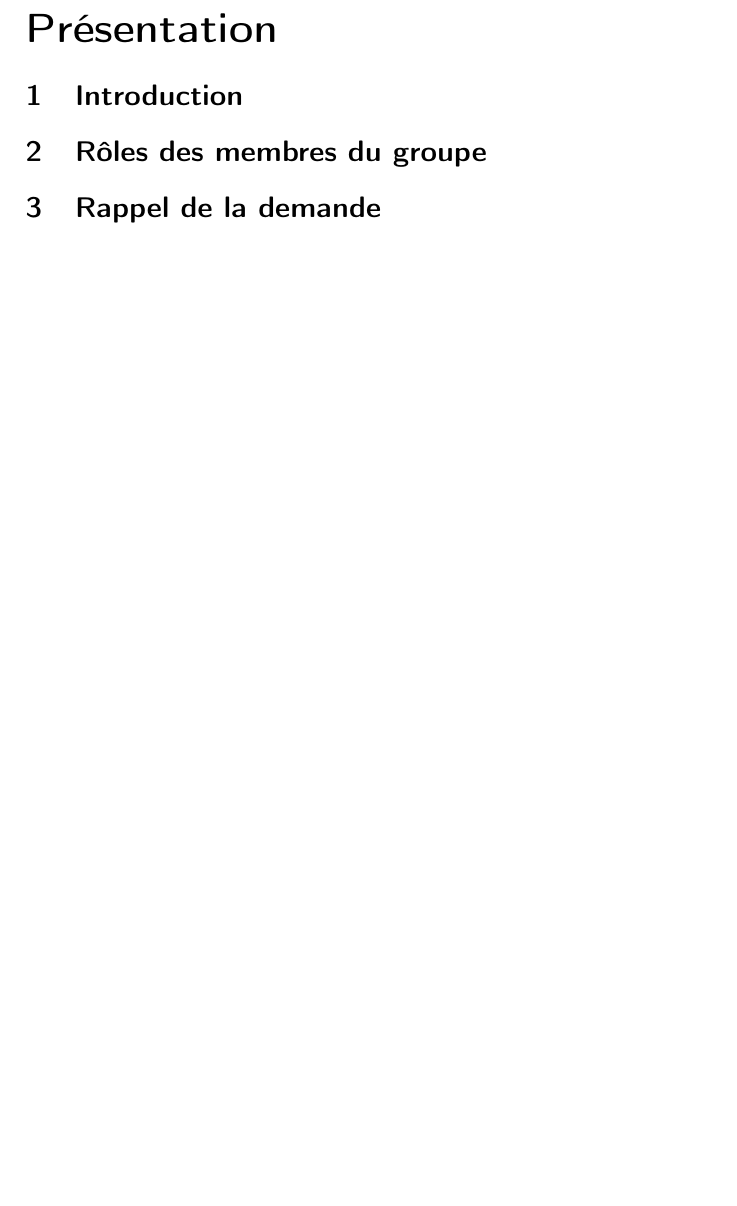
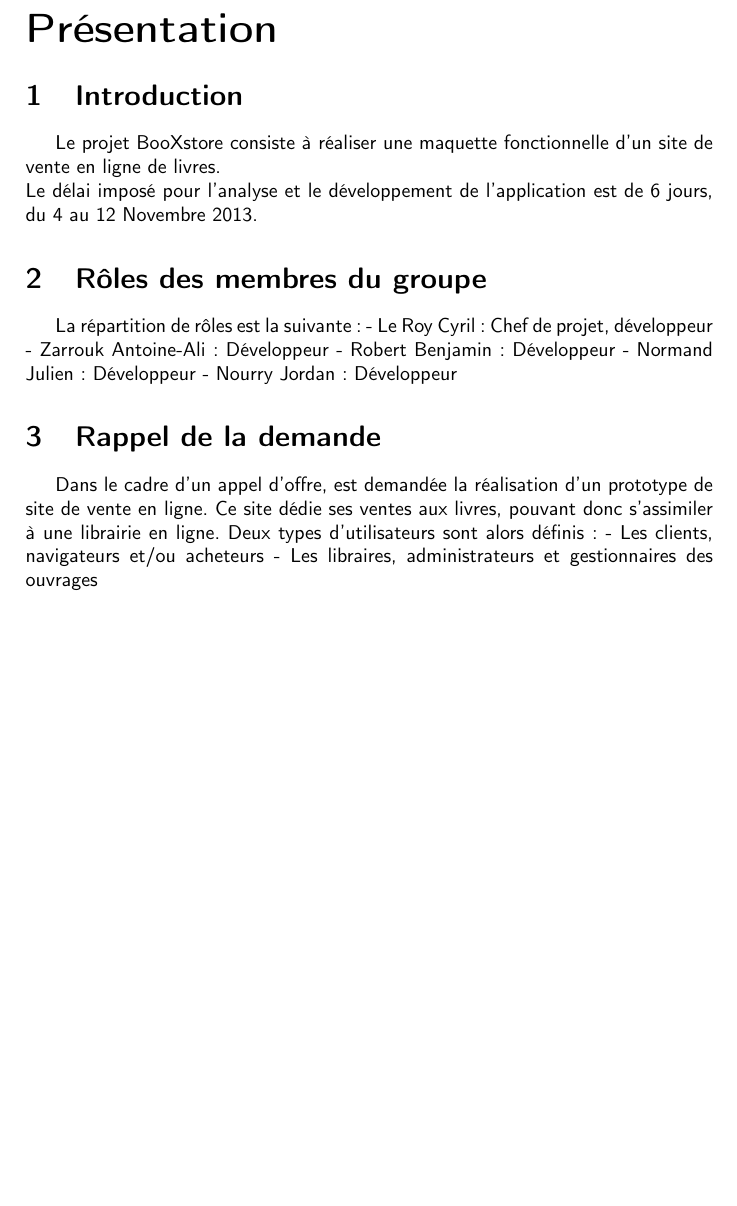
Before and after one commit to sidewinder94/booXstore, a LaTeX document (Livrables/Rapport/Groupe 1 - Dossier de Projet.tex, which reads Livrables/Rapport/Présentation.tex): part of page 3 of 6, cut so that both start at the same text, the shorter picture padded with empty space. Compiled offline with pdfLaTeX.

Commit message:
MAJ PDF LateX Présentation part

```diff
--- a/Livrables/Rapport/Présentation.tex
+++ b/Livrables/Rapport/Présentation.tex
@@ -1,4 +1,17 @@
 \part{Présentation}
 \section{Introduction}
+Le projet BooXstore consiste à réaliser une maquette fonctionnelle d'un site de vente en ligne de livres.\\
+Le délai imposé pour l'analyse et le développement de l'application est de 6 jours, du 4 au 12 Novembre 2013.
 \section{Rôles des membres du groupe}
+La répartition de rôles est la suivante :
+- Le Roy Cyril : Chef de projet, développeur
+- Zarrouk Antoine-Ali : Développeur
+- Robert Benjamin : Développeur
+- Normand Julien : Développeur
+- Nourry Jordan : Développeur
 \section{Rappel de la demande}
+Dans le cadre d'un appel d'offre, est demandée la réalisation d'un prototype de site de vente en ligne.
+Ce site dédie ses ventes aux livres, pouvant donc s'assimiler à une librairie en ligne.
+Deux types d'utilisateurs sont alors définis :
+- Les clients, navigateurs et/ou acheteurs
+- Les libraires, administrateurs et gestionnaires des ouvrages
```
